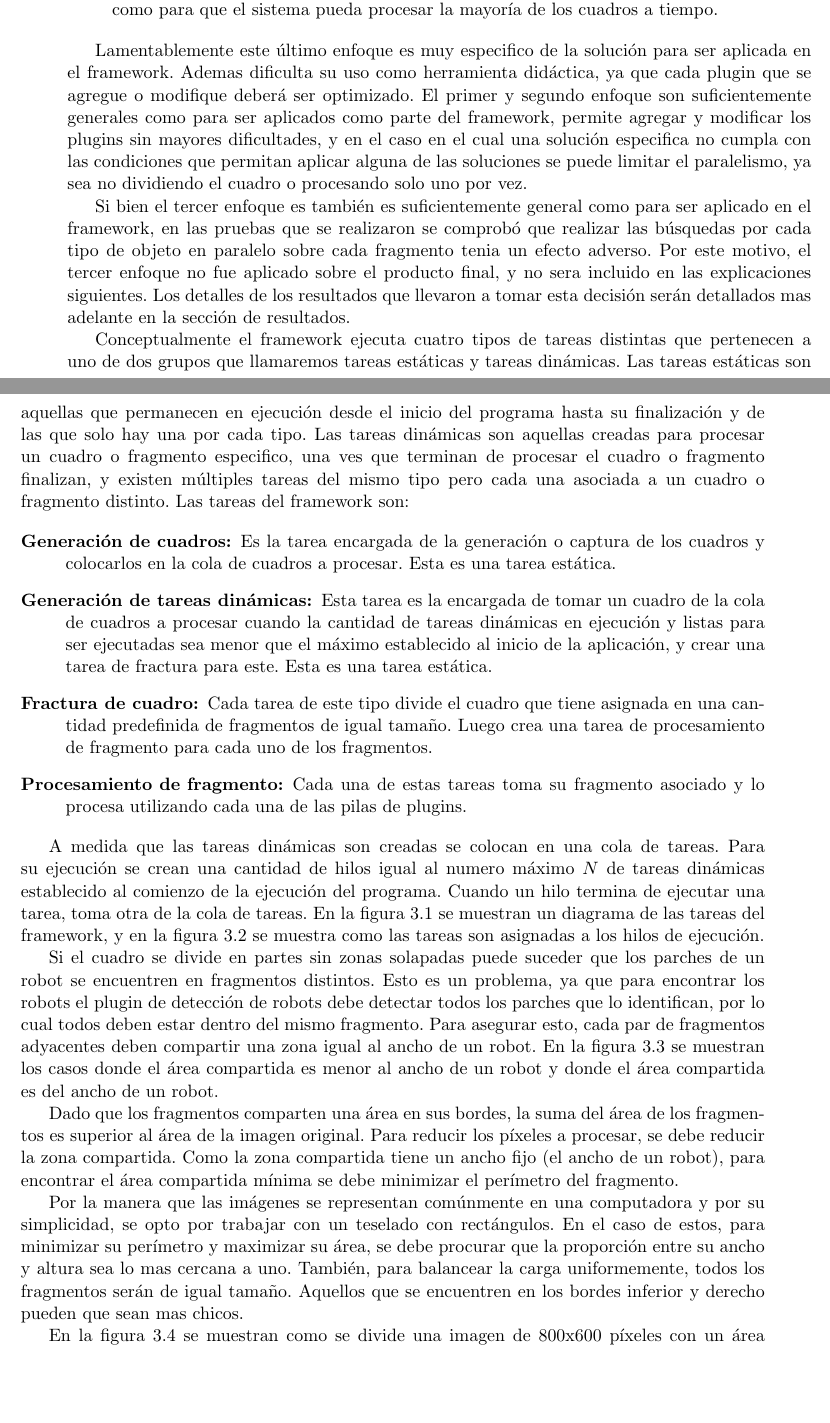
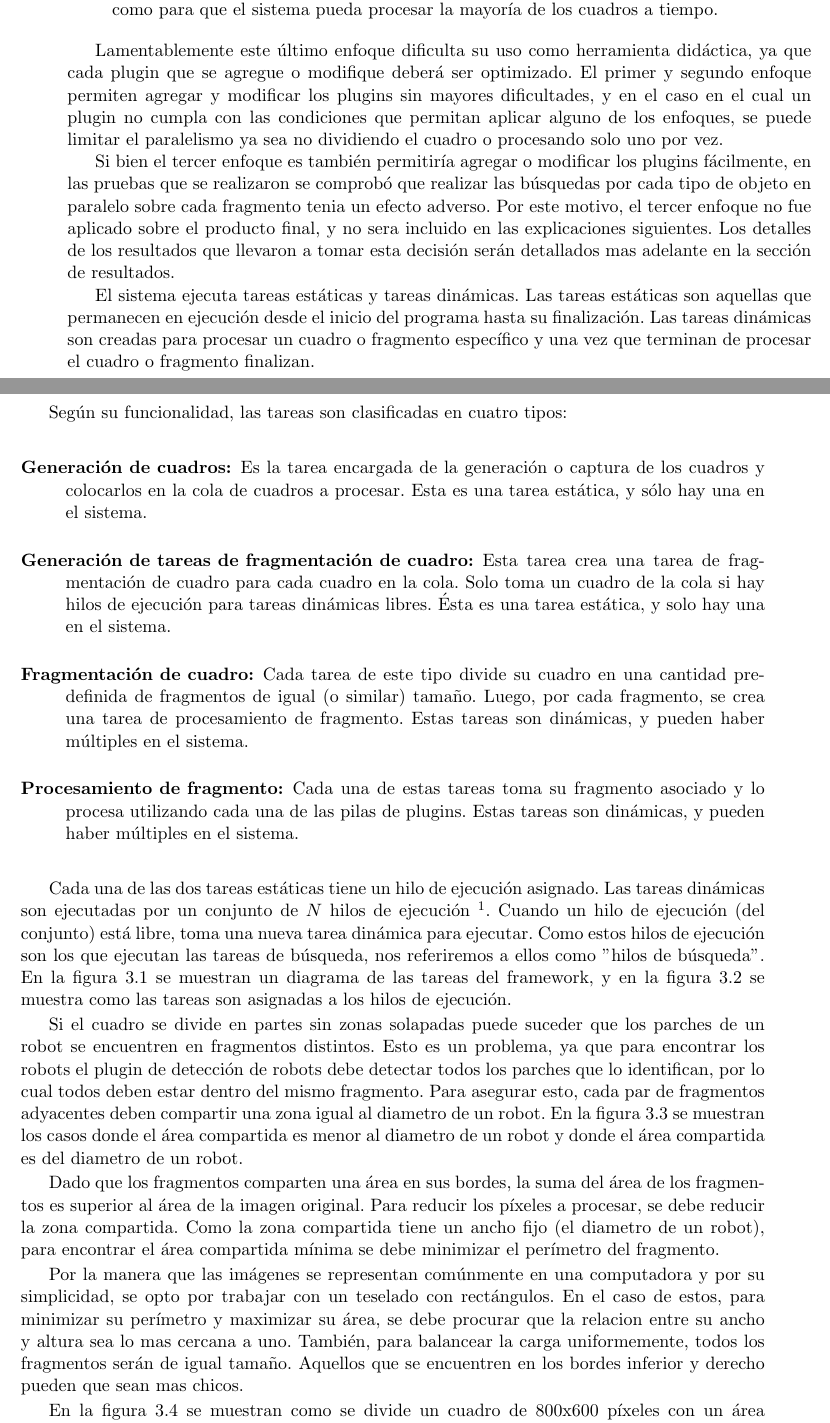
Before and after one commit to dracometallium/tesis-lic2, a LaTeX thesis (tesis.tex, which reads tex/framework.tex): two parts of pages 11 and 12 of 31, joined at a grey line, cut so that both start at the same text, the shorter picture padded with empty space. Compiled offline with pdfLaTeX.

Commit message:
Actualizando framework.tex

```diff
--- a/tex/framework.tex
+++ b/tex/framework.tex
@@ -36,53 +37,52 @@ Para aumentar el throughput del sistema se pueden aplicar cuatro enfoques distin
 
 \end{itemize}
 
-Lamentablemente este último enfoque es muy especifico de la solución para ser
-aplicada en el framework. Ademas dificulta su uso como herramienta didáctica, ya
-que cada plugin que se agregue o modifique deberá ser optimizado. El primer y
-segundo enfoque son suficientemente generales como para ser aplicados como parte
-del framework, permite agregar y modificar los plugins sin mayores dificultades,
-y en el caso en el cual una solución especifica no cumpla con las condiciones
-que permitan aplicar alguna de las soluciones se puede limitar el paralelismo,
-ya sea no dividiendo el cuadro o procesando solo uno por vez.
+Lamentablemente este último enfoque dificulta su uso como herramienta didáctica,
+ya que cada plugin que se agregue o modifique deberá ser optimizado. El primer y
+segundo enfoque permiten agregar y modificar los plugins sin mayores
+dificultades, y en el caso en el cual un plugin no cumpla con las condiciones
+que permitan aplicar alguno de los enfoques, se puede limitar el paralelismo ya
+sea no dividiendo el cuadro o procesando solo uno por vez.
 
-Si bien el tercer enfoque es también es suficientemente general como para ser
-aplicado en el framework, en las pruebas que se realizaron se comprobó que
-realizar las búsquedas por cada tipo de objeto en paralelo sobre cada fragmento
-tenia un efecto adverso. Por este motivo, el tercer enfoque no fue aplicado
-sobre el producto final, y no sera incluido en las explicaciones siguientes. Los
-detalles de los resultados que llevaron a tomar esta decisión serán detallados
-mas adelante en la sección de resultados.
+Si bien el tercer enfoque es también permitiría agregar o modificar los plugins
+fácilmente, en las pruebas que se realizaron se comprobó que realizar las
+búsquedas por cada tipo de objeto en paralelo sobre cada fragmento tenia un
+efecto adverso. Por este motivo, el tercer enfoque no fue aplicado sobre el
+producto final, y no sera incluido en las explicaciones siguientes. Los detalles
+de los resultados que llevaron a tomar esta decisión serán detallados mas
+adelante en la sección de resultados.
 
-Conceptualmente el framework ejecuta cuatro tipos de tareas distintas que
-pertenecen a uno de dos grupos que llamaremos tareas estáticas y tareas
-dinámicas. Las tareas estáticas son aquellas que permanecen en ejecución desde
-el inicio del programa hasta su finalización y de las que solo hay una por cada
-tipo. Las tareas dinámicas son aquellas creadas para procesar un cuadro o
-fragmento especifico, una ves que terminan de procesar el cuadro o fragmento
-finalizan, y existen múltiples tareas del mismo tipo pero cada una asociada a un
-cuadro o fragmento distinto. Las tareas del framework son:
+El sistema ejecuta tareas estáticas y tareas dinámicas. Las tareas estáticas son
+aquellas que permanecen en ejecución desde el inicio del programa hasta su
+finalización. Las tareas dinámicas son creadas para procesar un cuadro o
+fragmento específico y una vez que terminan de procesar el cuadro o fragmento
+finalizan.
+
+Según su funcionalidad, las tareas son clasificadas en cuatro tipos:
 
 \begin{description}
 
 	\item[Generación de cuadros:] Es la tarea encargada de la generación o
 		captura de los cuadros y colocarlos en la cola de cuadros a
-		procesar. Esta es una tarea estática.
+		procesar. Esta es una tarea estática, y sólo hay una en el
+		sistema.
 
-	\item[Generación de tareas dinámicas:] Esta tarea es la encargada de
-		tomar un cuadro de la cola de cuadros a procesar cuando la
-		cantidad de tareas dinámicas en ejecución y listas para ser
-		ejecutadas sea menor que el máximo establecido al inicio de la
-		aplicación, y crear una tarea de fractura para este. Esta es una
-		tarea estática.
+	\item[Generación de tareas de fragmentación de cuadro:] Esta tarea crea
+		una tarea de fragmentación de cuadro para cada cuadro en la
+		cola. Solo toma un cuadro de la cola si hay hilos de ejecución
+		para tareas dinámicas libres. Ésta es una tarea estática, y solo
+		hay una en el sistema.
 
-	\item[Fractura de cuadro:] Cada tarea de este tipo divide el cuadro que
-		tiene asignada en una cantidad predefinida de fragmentos de
-		igual tamaño. Luego crea una tarea de procesamiento de fragmento
-		para cada uno de los fragmentos.
+	\item[Fragmentación de cuadro:] Cada tarea de este tipo divide su cuadro
+		en una cantidad predefinida de fragmentos de igual (o similar)
+		tamaño. Luego, por cada fragmento, se crea una tarea de
+		procesamiento de fragmento. Estas tareas son dinámicas, y pueden
+		haber múltiples en el sistema.
 
 	\item[Procesamiento de fragmento:] Cada una de estas tareas toma su
 		fragmento asociado y lo procesa utilizando cada una de las pilas
-		de plugins.
+		de plugins. Estas tareas son dinámicas, y pueden haber múltiples
+		en el sistema.
 
 \end{description}
 
@@ -96,10 +96,12 @@ cuadro o fragmento distinto. Las tareas del framework son:
 
 \end{figure}
 
-A medida que las tareas dinámicas son creadas se colocan en una cola de tareas.
-Para su ejecución se crean una cantidad de hilos igual al numero máximo $N$ de
-tareas dinámicas establecido al comienzo de la ejecución del programa. Cuando un
-hilo termina de ejecutar una tarea, toma otra de la cola de tareas. En la figura
+Cada una de las dos tareas estáticas tiene un hilo de ejecución asignado. Las
+tareas dinámicas son ejecutadas por un conjunto de $N$ hilos de ejecución
+\footnote{$N$ es un parámetro de entrada del programa.}. Cuando un hilo de
+ejecución (del conjunto) está libre, toma una nueva tarea dinámica para
+ejecutar. Como estos hilos de ejecución son los que ejecutan las tareas de
+búsqueda, nos referiremos a ellos como "hilos de búsqueda". En la figura
 \ref{tareasFramework} se muestran un diagrama de las tareas del framework, y en
 la figura \ref{hilosFramework} se muestra como las tareas son asignadas a los
 hilos de ejecución.
@@ -119,9 +121,9 @@ parches de un robot se encuentren en fragmentos distintos. Esto es un problema,
 ya que para encontrar los robots el plugin de detección de robots debe detectar
 todos los parches que lo identifican, por lo cual todos deben estar dentro del
 mismo fragmento. Para asegurar esto, cada par de fragmentos adyacentes deben
-compartir una zona igual al ancho de un robot. En la figura \ref{areaCompartida}
-se muestran los casos donde el área compartida es menor al ancho de un robot y
-donde el área compartida es del ancho de un robot.
+compartir una zona igual al diametro de un robot. En la figura \ref{areaCompartida}
+se muestran los casos donde el área compartida es menor al diametro de un robot y
+donde el área compartida es del diametro de un robot.
 
 \begin{figure}[!h]
 
@@ -142,16 +144,16 @@ donde el área compartida es del ancho de un robot.
 Dado que los fragmentos comparten una área en sus bordes, la suma del área de
 los fragmentos es superior al área de la imagen original. Para reducir los
 píxeles a procesar, se debe reducir la zona compartida. Como la zona compartida
-tiene un ancho fijo (el ancho de un robot), para encontrar el área compartida
+tiene un ancho fijo (el diametro de un robot), para encontrar el área compartida
 mínima se debe minimizar el perímetro del fragmento.
 
 Por la manera que las imágenes se representan comúnmente en una computadora y
 por su simplicidad, se opto por trabajar con un teselado con rectángulos. En el
 caso de estos, para minimizar su perímetro y maximizar su área, se debe procurar
-que la proporción entre su ancho y altura sea lo mas cercana a uno. También,
+que la relacion entre su ancho y altura sea lo mas cercana a uno. También,
 para balancear la carga uniformemente, todos los fragmentos serán de igual
 tamaño. Aquellos que se encuentren en los bordes inferior y derecho pueden que
 sean mas chicos.
 
-En la figura \ref{fragmentos} se muestran como se divide una imagen de 800x600
-píxeles con un área compartida de 50 píxeles en 1, 2, 5 y 8 fragmentos. Debido a
+En la figura \ref{fragmentos} se muestran como se divide un cuadro de 800x600
+píxeles con un área compartida de 50 píxeles en 1, 2, 5 y 8 fragmentos. Cuando
```
Also changed, not shown: tesis.tex (+1 -1 lines), img/hilos.svg, tex/framework.tex (213 more changed lines). Lines whose indentation alone changed are shown as unchanged.
